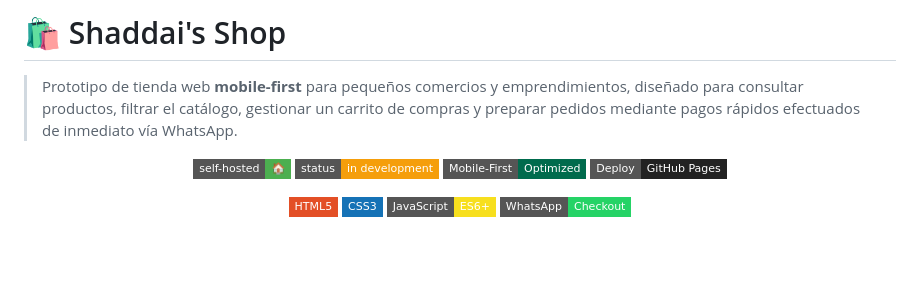
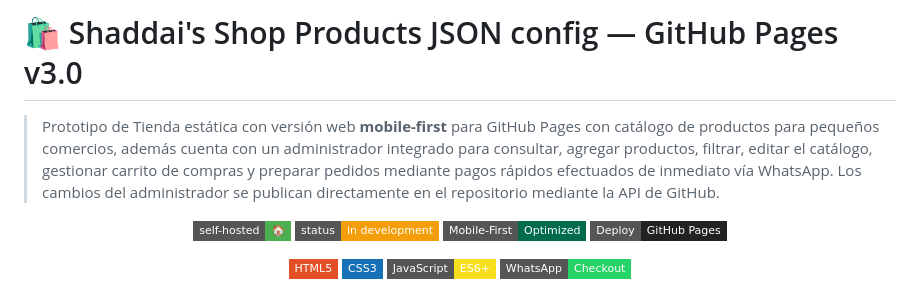
Before and after one commit to dar003/Shaddai-s-Shop-Products-JSON-config-v3.0, a Markdown page: README.md, the part around the change. Drawn GitHub-style; badges without logos; blank space fills up the shorter version.

Commit message:
Update README.md
Readme file updated

```diff
--- a/README.md
+++ b/README.md
@@ -1,6 +1,6 @@
-# 🛍️ Shaddai's Shop
+# 🛍️ Shaddai's Shop Products JSON config — GitHub Pages v3.0
 
-> Prototipo de tienda web **mobile-first** para pequeños comercios y emprendimientos, diseñado para consultar productos, filtrar el catálogo, gestionar un carrito de compras y preparar pedidos mediante pagos rápidos efectuados de inmediato vía WhatsApp.
+> Prototipo de Tienda estática con versión web **mobile-first** para GitHub Pages con catálogo de productos para pequeños comercios, además cuenta con un administrador integrado para consultar, agregar productos, filtrar, editar el catálogo, gestionar carrito de compras y preparar pedidos mediante pagos rápidos efectuados de inmediato vía WhatsApp. Los cambios del administrador se publican directamente en el repositorio mediante la API de GitHub.
 
 
 <p align="center">
```
